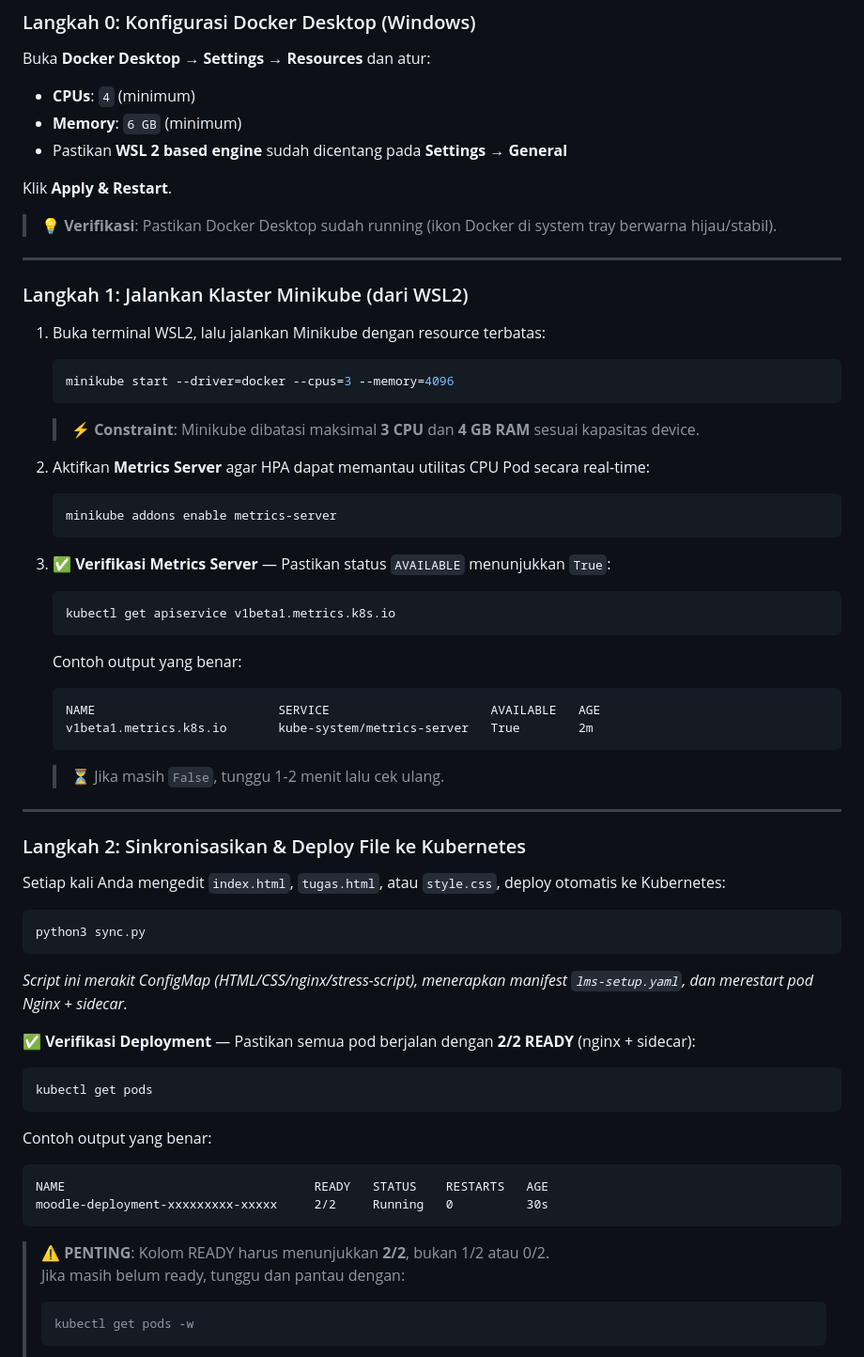
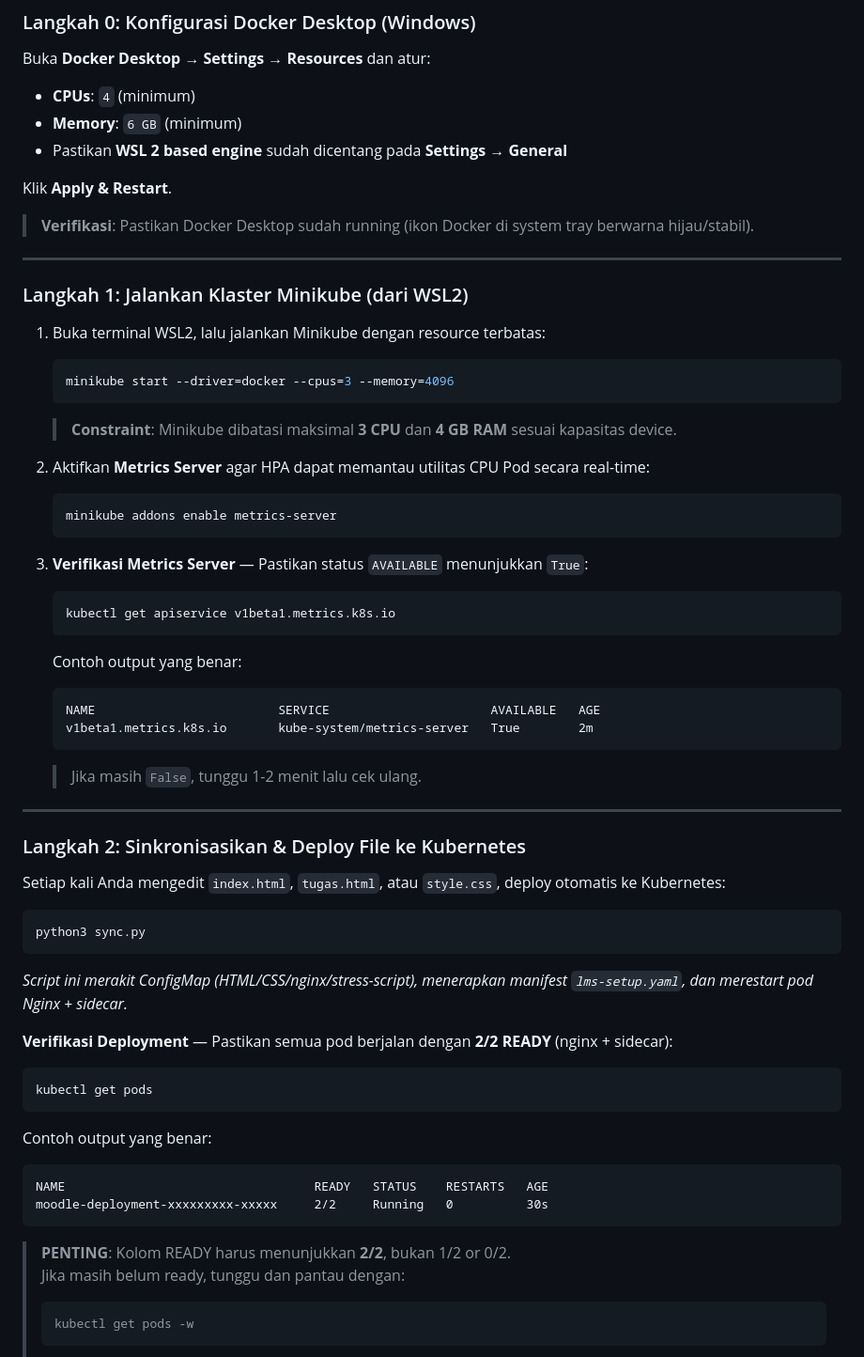
Before and after one commit to OrenERY/cloud_based_lms, a Markdown page: README.md, the part around one of its changes. Shown at 94% size. Drawn GitHub-style.

Commit message:
Remove emoji elements from README.md to make it professional

````diff
--- a/README.md
+++ b/README.md
@@ -67,7 +67,7 @@ Buka **Docker Desktop → Settings → Resources** dan atur:
 
 Klik **Apply & Restart**.
 
-> 💡 **Verifikasi**: Pastikan Docker Desktop sudah running (ikon Docker di system tray berwarna hijau/stabil).
+> **Verifikasi**: Pastikan Docker Desktop sudah running (ikon Docker di system tray berwarna hijau/stabil).
 
 ---
 
@@ -77,14 +77,14 @@ Klik **Apply & Restart**.
    ```bash
    minikube start --driver=docker --cpus=3 --memory=4096
    ```
-   > ⚡ **Constraint**: Minikube dibatasi maksimal **3 CPU** dan **4 GB RAM** sesuai kapasitas device.
+   > **Constraint**: Minikube dibatasi maksimal **3 CPU** dan **4 GB RAM** sesuai kapasitas device.
 
 2. Aktifkan **Metrics Server** agar HPA dapat memantau utilitas CPU Pod secara real-time:
    ```bash
    minikube addons enable metrics-server
    ```
 
-3. **✅ Verifikasi Metrics Server** — Pastikan status `AVAILABLE` menunjukkan `True`:
+3. **Verifikasi Metrics Server** — Pastikan status `AVAILABLE` menunjukkan `True`:
    ```bash
    kubectl get apiservice v1beta1.metrics.k8s.io
    ```
@@ -93,7 +93,7 @@ Klik **Apply & Restart**.
    NAME                         SERVICE                      AVAILABLE   AGE
    v1beta1.metrics.k8s.io       kube-system/metrics-server   True        2m
    ```
-   > ⏳ Jika masih `False`, tunggu 1-2 menit lalu cek ulang.
+   > Jika masih `False`, tunggu 1-2 menit lalu cek ulang.
 
 ---
 
@@ -105,7 +105,7 @@ python3 sync.py
 ```
 *Script ini merakit ConfigMap (HTML/CSS/nginx/stress-script), menerapkan manifest `lms-setup.yaml`, dan merestart pod Nginx + sidecar.*
 
-**✅ Verifikasi Deployment** — Pastikan semua pod berjalan dengan **2/2 READY** (nginx + sidecar):
+**Verifikasi Deployment** — Pastikan semua pod berjalan dengan **2/2 READY** (nginx + sidecar):
 ```bash
 kubectl get pods
 ```
@@ -115,7 +115,7 @@ NAME                                  READY   STATUS    RESTARTS   AGE
 moodle-deployment-xxxxxxxxx-xxxxx     2/2     Running   0          30s
 ```
 
-> ⚠️ **PENTING**: Kolom READY harus menunjukkan **2/2**, bukan 1/2 atau 0/2.
+> **PENTING**: Kolom READY harus menunjukkan **2/2**, bukan 1/2 or 0/2.
 > Jika masih belum ready, tunggu dan pantau dengan:
 > ```bash
 > kubectl get pods -w
````
Also changed, not shown: other parts of README.md (+26 -26 lines).
